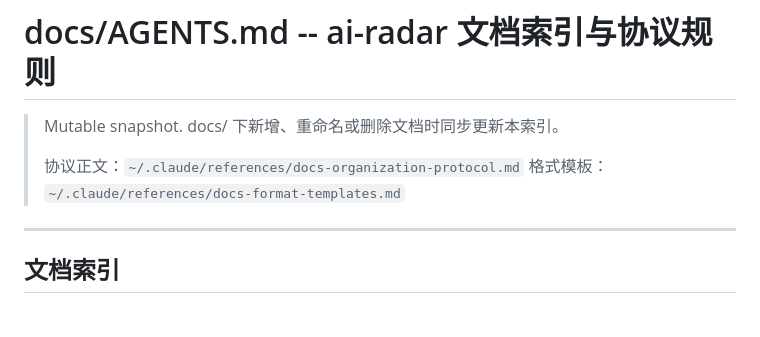
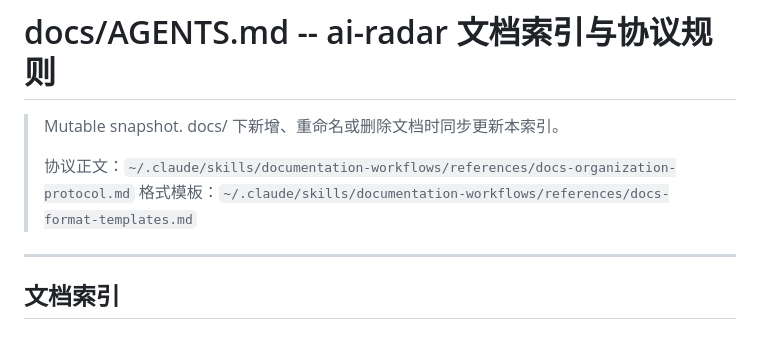
Before and after one commit to lindong28/ai-radar, a Markdown page: docs/AGENTS.md, the part around the change. GitHub-like rendering.

Commit message:
docs: point harness references to owning skills

```diff
--- a/docs/AGENTS.md
+++ b/docs/AGENTS.md
@@ -2,8 +2,8 @@
 
 > Mutable snapshot. docs/ 下新增、重命名或删除文档时同步更新本索引。
 >
-> 协议正文：`~/.claude/references/docs-organization-protocol.md`
-> 格式模板：`~/.claude/references/docs-format-templates.md`
+> 协议正文：`~/.claude/skills/documentation-workflows/references/docs-organization-protocol.md`
+> 格式模板：`~/.claude/skills/documentation-workflows/references/docs-format-templates.md`
 
 ---
 
```
Also changed, not shown: AGENTS.md (+1 -1 lines).
